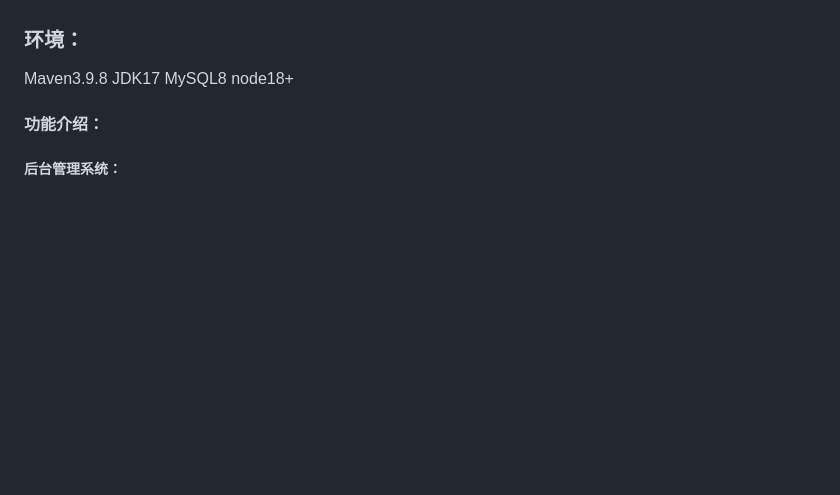
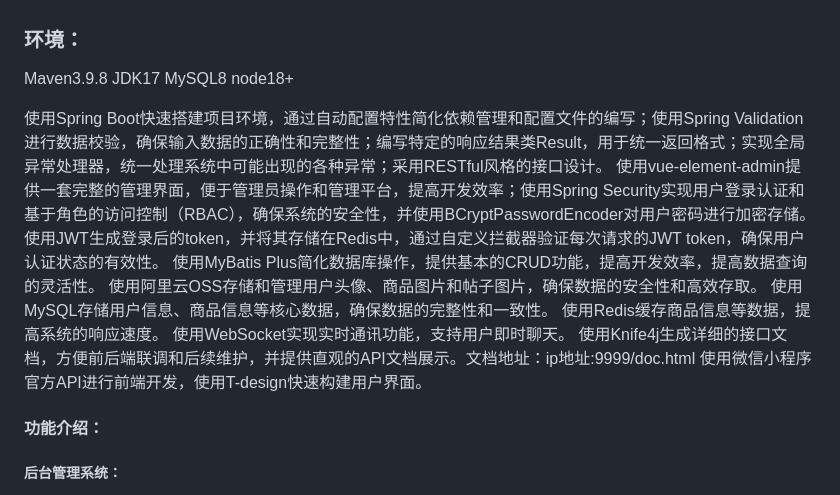
Before and after one commit to shengqiangdd/letaotao, a Markdown page: README.md, the part around the change. Rendered like a GitHub page; blank space fills up the shorter version.

```diff
--- a/README.md
+++ b/README.md
@@ -10,7 +10,16 @@
 
 Maven3.9.8  JDK17  MySQL8  node18+
 
-
+使用Spring Boot快速搭建项目环境，通过自动配置特性简化依赖管理和配置文件的编写；使用Spring Validation进行数据校验，确保输入数据的正确性和完整性；编写特定的响应结果类Result，用于统一返回格式；实现全局异常处理器，统一处理系统中可能出现的各种异常；采用RESTful风格的接口设计。
+使用vue-element-admin提供一套完整的管理界面，便于管理员操作和管理平台，提高开发效率；使用Spring Security实现用户登录认证和基于角色的访问控制（RBAC），确保系统的安全性，并使用BCryptPasswordEncoder对用户密码进行加密存储。
+使用JWT生成登录后的token，并将其存储在Redis中，通过自定义拦截器验证每次请求的JWT token，确保用户认证状态的有效性。
+使用MyBatis Plus简化数据库操作，提供基本的CRUD功能，提高开发效率，提高数据查询的灵活性。
+使用阿里云OSS存储和管理用户头像、商品图片和帖子图片，确保数据的安全性和高效存取。
+使用MySQL存储用户信息、商品信息等核心数据，确保数据的完整性和一致性。
+使用Redis缓存商品信息等数据，提高系统的响应速度。
+使用WebSocket实现实时通讯功能，支持用户即时聊天。
+使用Knife4j生成详细的接口文档，方便前后端联调和后续维护，并提供直观的API文档展示。文档地址：ip地址:9999/doc.html
+使用微信小程序官方API进行前端开发，使用T-design快速构建用户界面。
 
 #### 功能介绍：
 
```
